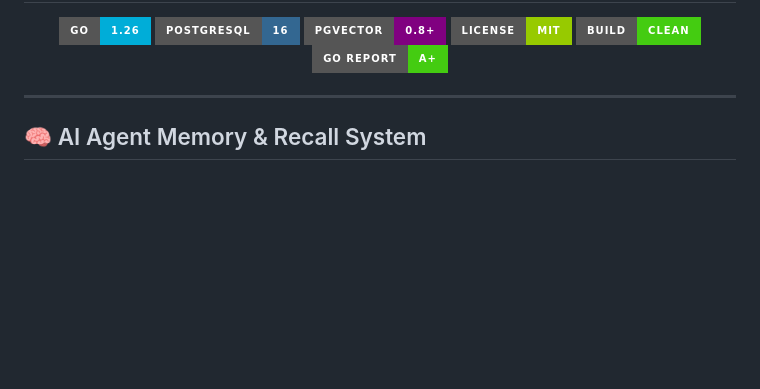
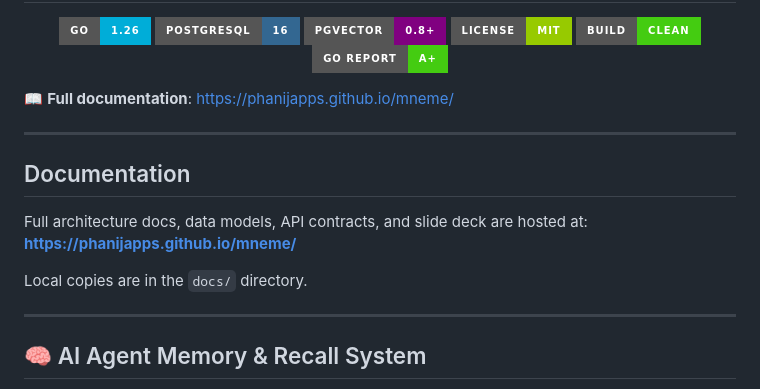
Before and after one commit to phanijapps/mneme, a Markdown page: README.md, the part around the change. Drawn GitHub-style; badges without logos; blank space fills up the shorter version.

Commit message:
docs: final README polish

```diff
--- a/README.md
+++ b/README.md
@@ -17,6 +17,17 @@
 [![Go Report Card](https://img.shields.io/badge/Go%20Report-A+-brightgreen?style=for-the-badge)](https://goreportcard.com/report/github.com/phanijapps/mneme)
 
 </div>
+
+📖 **Full documentation**: [https://phanijapps.github.io/mneme/](https://phanijapps.github.io/mneme/)
+
+---
+
+## Documentation
+
+Full architecture docs, data models, API contracts, and slide deck are hosted at:
+**[https://phanijapps.github.io/mneme/](https://phanijapps.github.io/mneme/)**
+
+Local copies are in the `docs/` directory.
 
 ---
 
```
